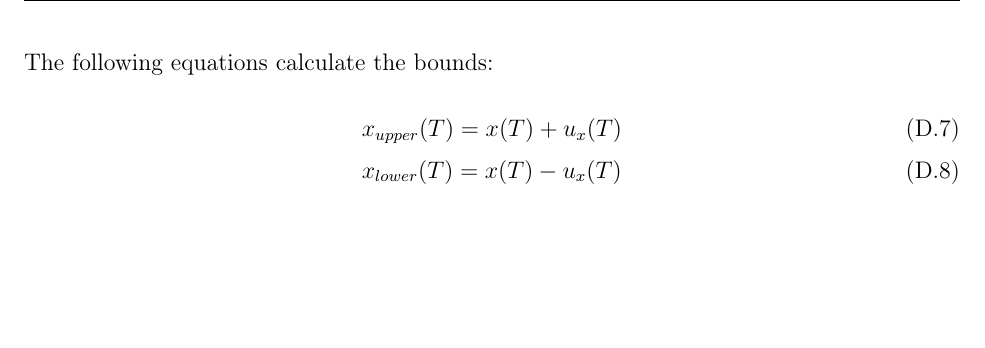
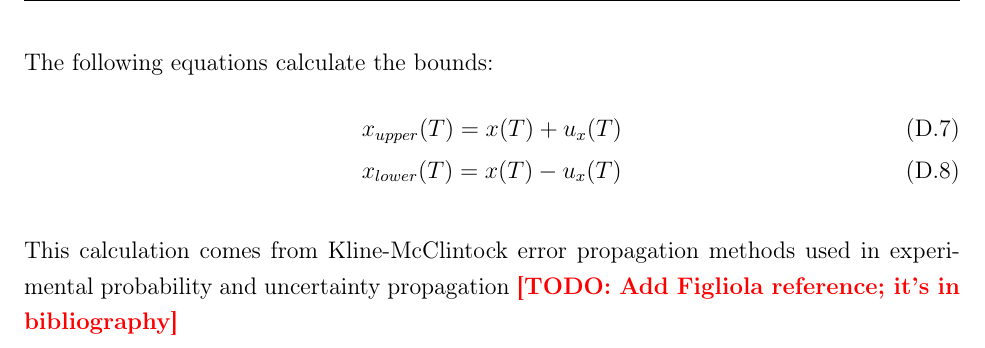
Before and after one commit to miggy714/remoteEME185, a LaTeX thesis (main.tex): part of page 63 of 63, cut so that both start at the same text, the shorter picture padded with empty space. Compiled offline with pdfLaTeX.

Commit message:
New 109 ref

```diff
--- a/main.tex
+++ b/main.tex
@@ -2336,6 +2338,10 @@ The following equations calculate the bounds:
     \\
     &x_{lower}(T) = x(T) - u_x(T)
 \end{align}
+
+This calculation comes from Kline-McClintock error propagation methods used in experimental probability and uncertainty propagation \todo{Add Figliola reference; it's in bibliography}
+
+
 \end{appendices}
 
 
```
Also changed, not shown: main.tex (2 more changed lines).
